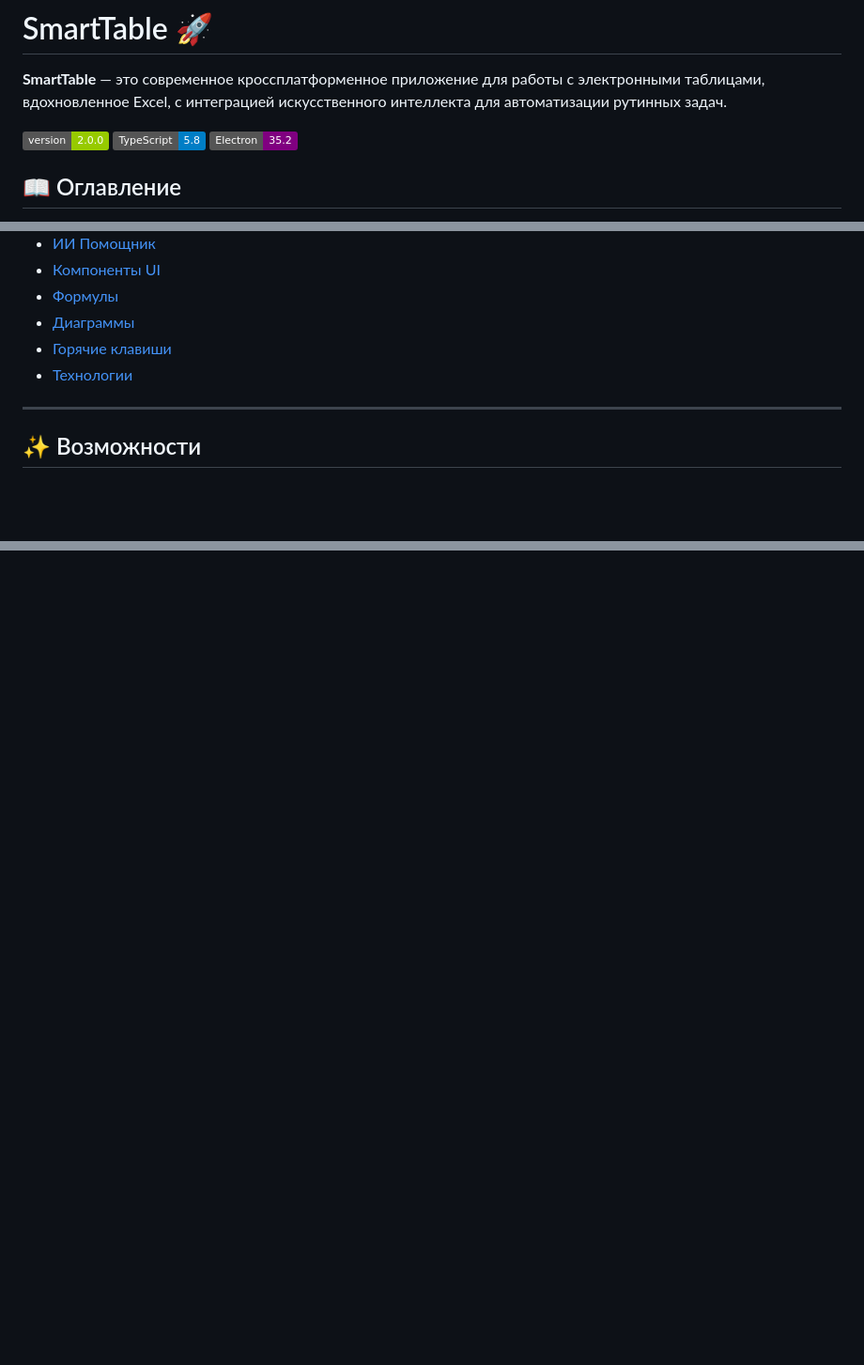
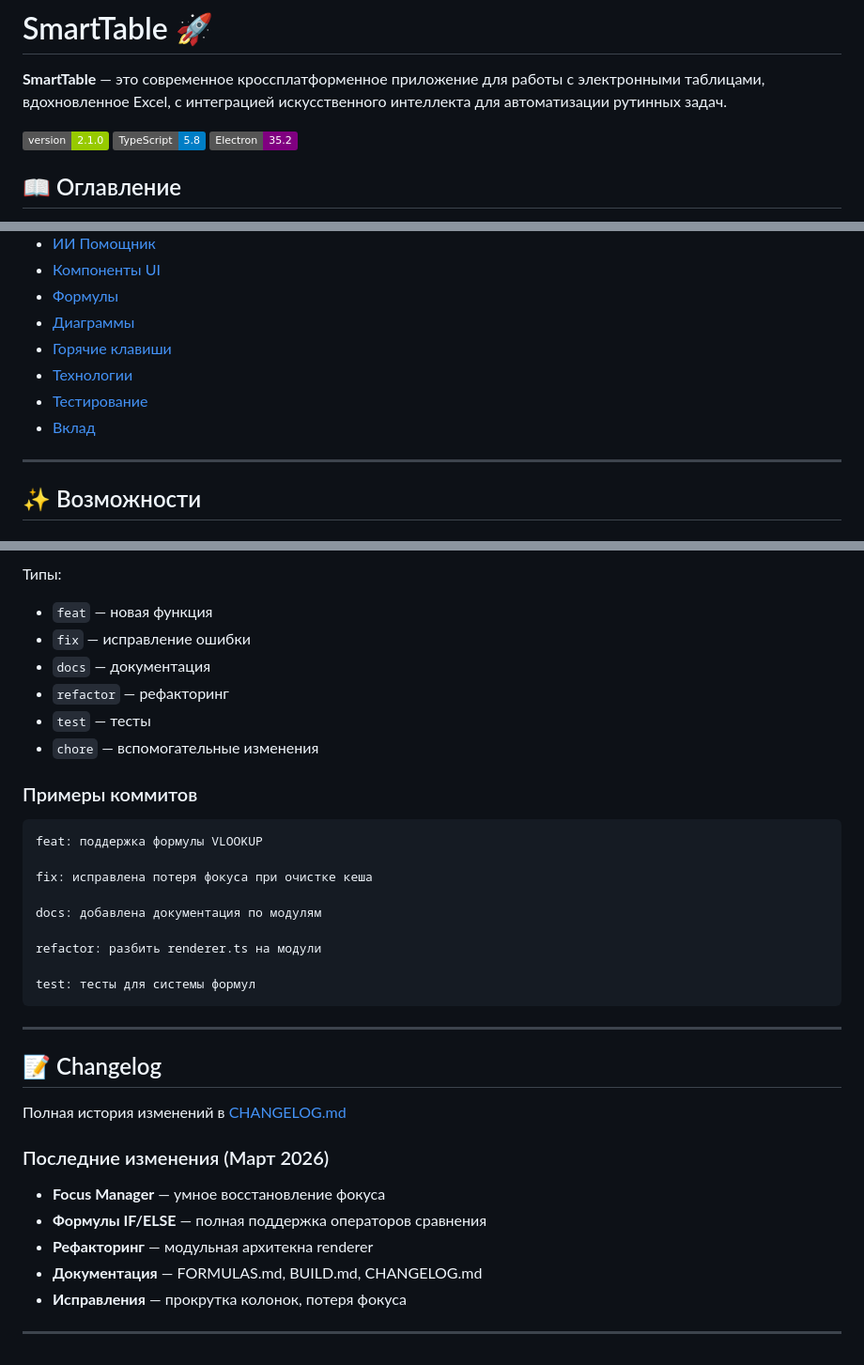
Before and after one commit to kotyara12345678/SmartTable, a Markdown page: README.md, 3 parts joined by grey strips. Shown at 94% size. Rendered like a GitHub page; badges without logos; blank space fills up the shorter version.

````diff
--- a/README.md
+++ b/README.md
@@ -2,7 +2,7 @@
 
 **SmartTable** — это современное кроссплатформенное приложение для работы с электронными таблицами, вдохновленное Excel, с интеграцией искусственного интеллекта для автоматизации рутинных задач.
 
-![SmartTable](https://img.shields.io/badge/version-2.0.0-green.svg)
+![version](https://img.shields.io/badge/version-2.1.0-green.svg)
 ![TypeScript](https://img.shields.io/badge/TypeScript-5.8-blue.svg)
 ![Electron](https://img.shields.io/badge/Electron-35.2-purple.svg)
 
@@ -19,6 +19,8 @@
 - [Диаграммы](#-диаграммы)
 - [Горячие клавиши](#-горячие-клавиши)
 - [Технологии](#-технологии)
+- [Тестирование](#-тестирование)
+- [Вклад](#-вклад)
 
 ---
 
@@ -492,0 +553,37 @@ export function activate(api) {
+Типы:
+- `feat` — новая функция
+- `fix` — исправление ошибки
+- `docs` — документация
+- `refactor` — рефакторинг
+- `test` — тесты
+- `chore` — вспомогательные изменения
+
+### Примеры коммитов
+
+```
+feat: поддержка формулы VLOOKUP
+
+fix: исправлена потеря фокуса при очистке кеша
+
+docs: добавлена документация по модулям
+
+refactor: разбить renderer.ts на модули
+
+test: тесты для системы формул
+```
+
+---
+
+## 📝 Changelog
+
+Полная история изменений в [CHANGELOG.md](CHANGELOG.md)
+
+### Последние изменения (Март 2026)
+
+- **Focus Manager** — умное восстановление фокуса
+- **Формулы IF/ELSE** — полная поддержка операторов сравнения
+- **Рефакторинг** — модульная архитекна renderer
+- **Документация** — FORMULAS.md, BUILD.md, CHANGELOG.md
+- **Исправления** — прокрутка колонок, потеря фокуса
+
+---
````
Also changed, not shown: other parts of README.md (+58 -0 lines).
